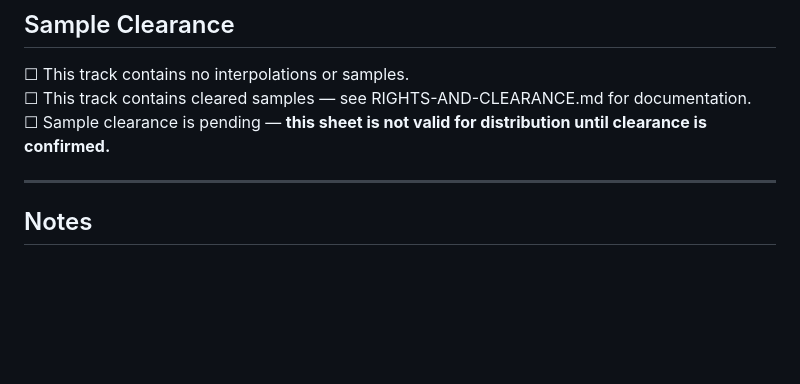
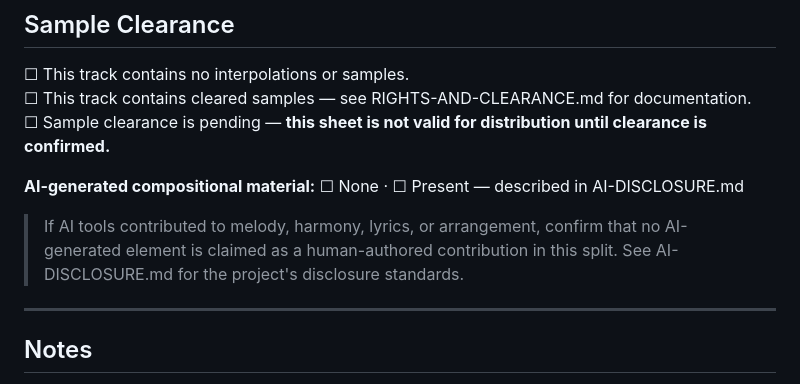
Before and after one commit to ibloud/50-ways-to-leave-another, a Markdown page: templates/split-sheet.md, the part around the change. GitHub-like rendering; blank space fills up the shorter version.

```diff
--- a/templates/split-sheet.md
+++ b/templates/split-sheet.md
@@ -93,6 +93,9 @@ Contributors receiving a flat session fee in lieu of a royalty split will be pai
 ☐ This track contains cleared samples — see RIGHTS-AND-CLEARANCE.md for documentation.
 ☐ Sample clearance is pending — **this sheet is not valid for distribution until clearance is confirmed.**
 
+**AI-generated compositional material:** ☐ None · ☐ Present — described in AI-DISCLOSURE.md
+> If AI tools contributed to melody, harmony, lyrics, or arrangement, confirm that no AI-generated element is claimed as a human-authored contribution in this split. See AI-DISCLOSURE.md for the project's disclosure standards.
+
 ---
 
 ## Notes
```
